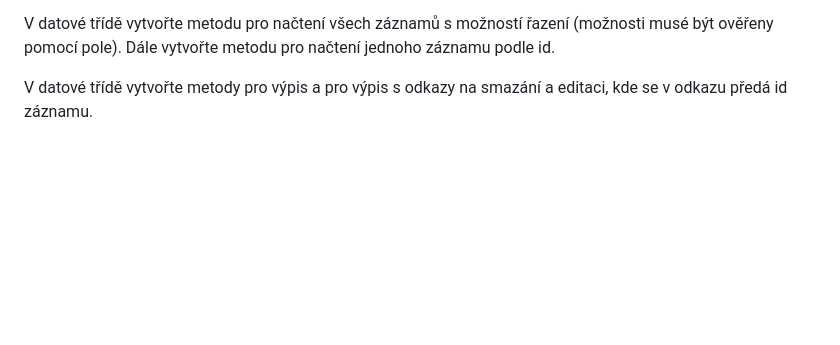
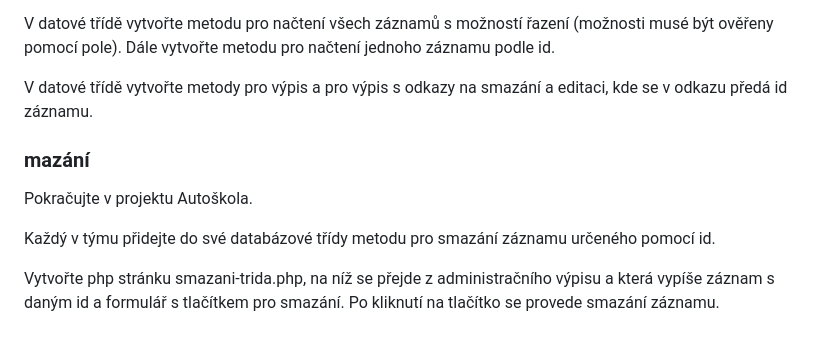
Before and after one commit to smartSmark12/autoskola, a Markdown page: README.md, the part around the change. Drawn GitHub-style; blank space fills up the shorter version.

Commit message:
už ma to nebaví

```diff
--- a/README.md
+++ b/README.md
@@ -109,3 +109,10 @@ V datové třídě vytvořte metodu pro načtení všech záznamů s možností
 Dále vytvořte metodu pro načtení jednoho záznamu podle id.
 
 V datové třídě vytvořte metody pro výpis a pro výpis s odkazy na smazání a editaci, kde se v odkazu předá id záznamu.
+
+### mazání
+Pokračujte v projektu Autoškola.
+
+Každý v týmu přidejte do své databázové třídy metodu pro smazání záznamu určeného pomocí id.
+
+Vytvořte php stránku smazani-trida.php, na níž se přejde z administračního výpisu a která vypíše záznam s daným id a formulář s tlačítkem pro smazání. Po kliknutí na tlačítko se provede smazání záznamu.
```
